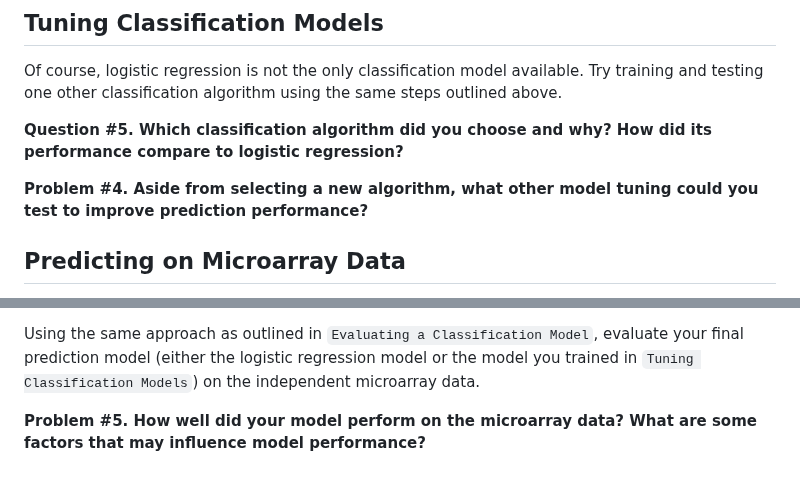
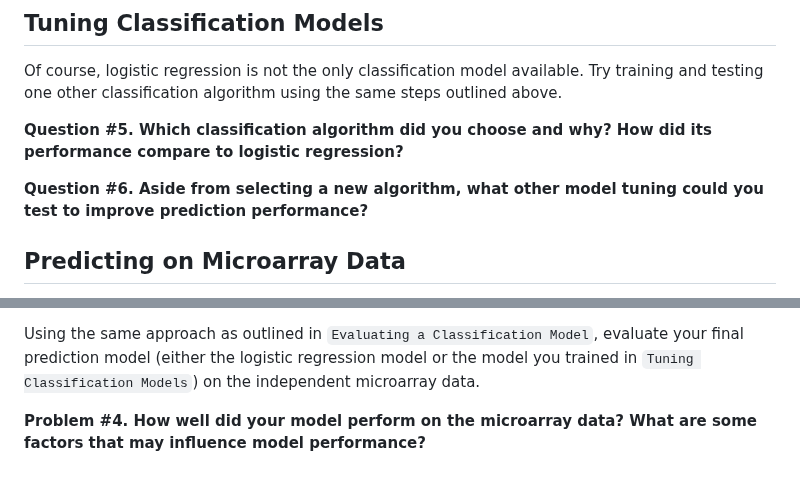
Before and after one commit to agmcarthur/Biochem-3BP3, a Markdown page: Lab_10_Machine_Learning/README.md, 2 parts joined by grey strips. Drawn GitHub-style.

Commit message:
questions & problems

```diff
--- a/Lab_10_Machine_Learning/README.md
+++ b/Lab_10_Machine_Learning/README.md
@@ -135,7 +135,7 @@ Of course, logistic regression is not the only classification model available. T
 
 **Question #5. Which classification algorithm did you choose and why? How did its performance compare to logistic regression?**
 
-**Problem #4. Aside from selecting a new algorithm, what other model tuning could you test to improve prediction performance?**
+**Question #6. Aside from selecting a new algorithm, what other model tuning could you test to improve prediction performance?**
 
 <a name="prediction"></a>
 ## Predicting on Microarray Data
@@ -146,4 +146,4 @@ In our case, we are going to apply our model, trained on RNA-sequencing, to pred
 
 Using the same approach as outlined in `Evaluating a Classification Model`, evaluate your final prediction model (either the logistic regression model or the model you trained in `Tuning Classification Models`) on the independent microarray data.
 
-**Problem #5. How well did your model perform on the microarray data? What are some factors that may influence model performance?**
+**Problem #4. How well did your model perform on the microarray data? What are some factors that may influence model performance?**
```
